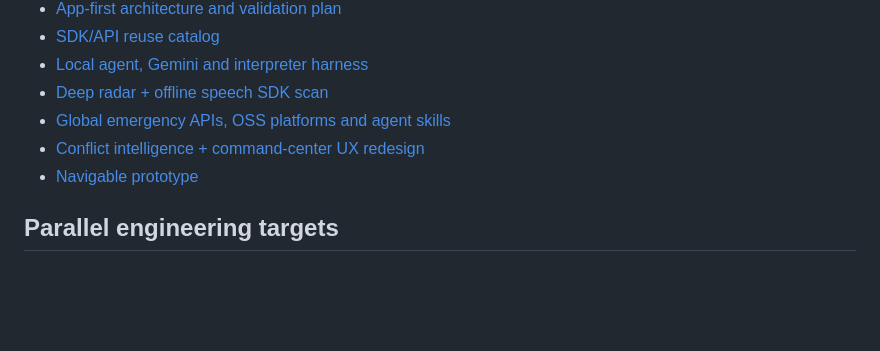
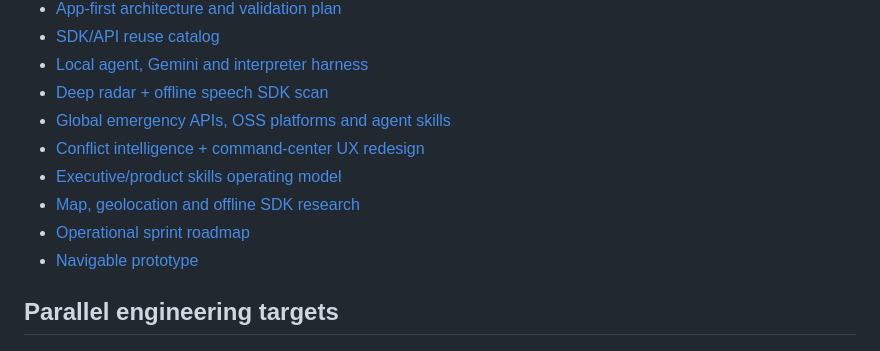
Before and after one commit to Isaachintosh/defensor-watcher, a Markdown page: README.md, the part around the change. GitHub-like rendering; blank space fills up the shorter version.

Commit message:
docs: link executive skills map research and sprint roadmap

```diff
--- a/README.md
+++ b/README.md
@@ -152,6 +152,9 @@ Local and connected models provide language understanding, protocol retrieval, e
 - [Deep radar + offline speech SDK scan](notes/13-deep-radar-speech-sdk-scan.md)
 - [Global emergency APIs, OSS platforms and agent skills](notes/14-global-emergency-apis-oss-skills.md)
 - [Conflict intelligence + command-center UX redesign](notes/15-conflict-intelligence-ui-redesign.md)
+- [Executive/product skills operating model](notes/16-executive-product-skills-operating-model.md)
+- [Map, geolocation and offline SDK research](notes/17-map-location-offline-sdk-research.md)
+- [Operational sprint roadmap](notes/18-sprint-roadmap-operational.md)
 - [Navigable prototype](prototype/index.html)
 
 ## Parallel engineering targets
```
